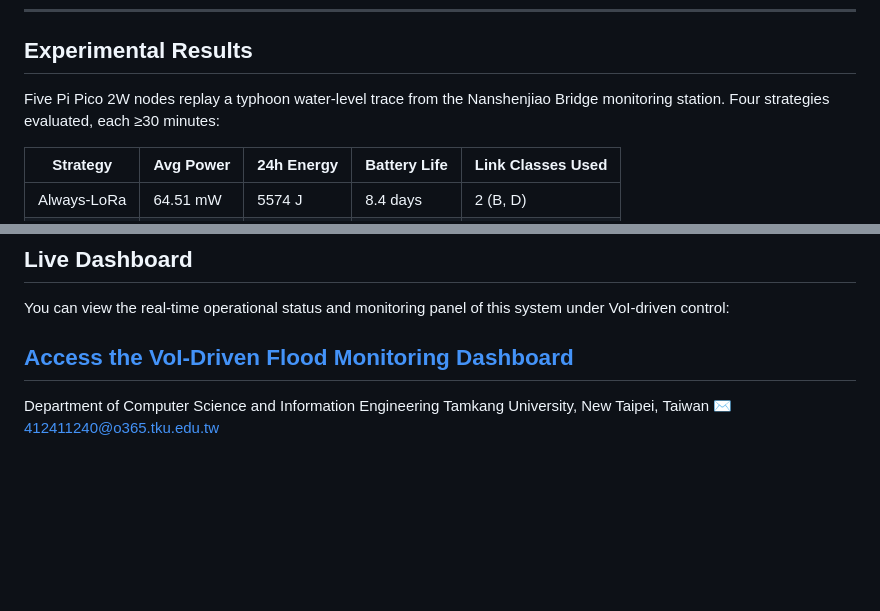
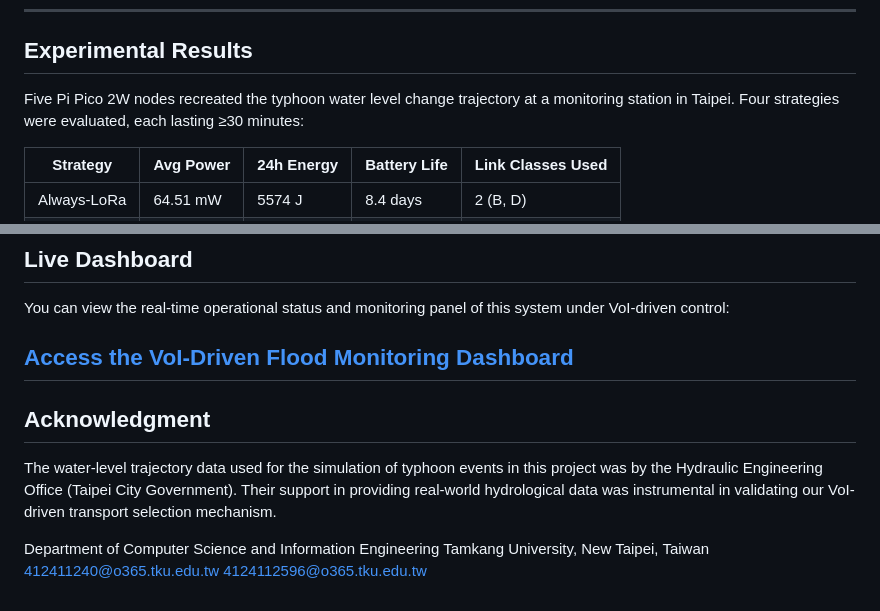
Before and after one commit to HungPage/VoI-Driven-Transport-Selection-for-Heterogeneous-LoRa-Wi-Fi-IoT-with-Unified-MQTT-Abstraction, a Markdown page: README.md, 2 parts joined by grey strips. Rendered like a GitHub page; blank space fills up the shorter version.

Commit message:
Revise experimental results and add acknowledgment section
Updated the description of experimental results and added acknowledgment for data sources.

```diff
--- a/README.md
+++ b/README.md
@@ -45,7 +45,7 @@ Maps the semantic state to a **link class** via a deterministic table. No learni
 
 ##  Experimental Results
 
-Five Pi Pico 2W nodes replay a typhoon water-level trace from the Nanshenjiao Bridge monitoring station. Four strategies evaluated, each ≥30 minutes:
+Five Pi Pico 2W nodes recreated the typhoon water level change trajectory at a monitoring station in Taipei. Four strategies were evaluated, each lasting ≥30 minutes:
 
 | Strategy           | Avg Power | 24h Energy | Battery Life | Link Classes Used |
 |--------------------|-----------|------------|--------------|-------------------|
@@ -133,8 +133,11 @@ You can view the real-time operational status and monitoring panel of this syste
 
 **[Access the VoI-Driven Flood Monitoring Dashboard](https://hungpage.github.io)**
 ---
+## Acknowledgment
 
+The water-level trajectory data used for the simulation of typhoon events in this project was  by the Hydraulic Engineering Office (Taipei City Government). Their support in providing real-world hydrological data was instrumental in validating our VoI-driven transport selection mechanism.
 
 Department of Computer Science and Information Engineering
 Tamkang University, New Taipei, Taiwan
-✉️ 412411240@o365.tku.edu.tw
+412411240@o365.tku.edu.tw
+4124112596@o365.tku.edu.tw
```
